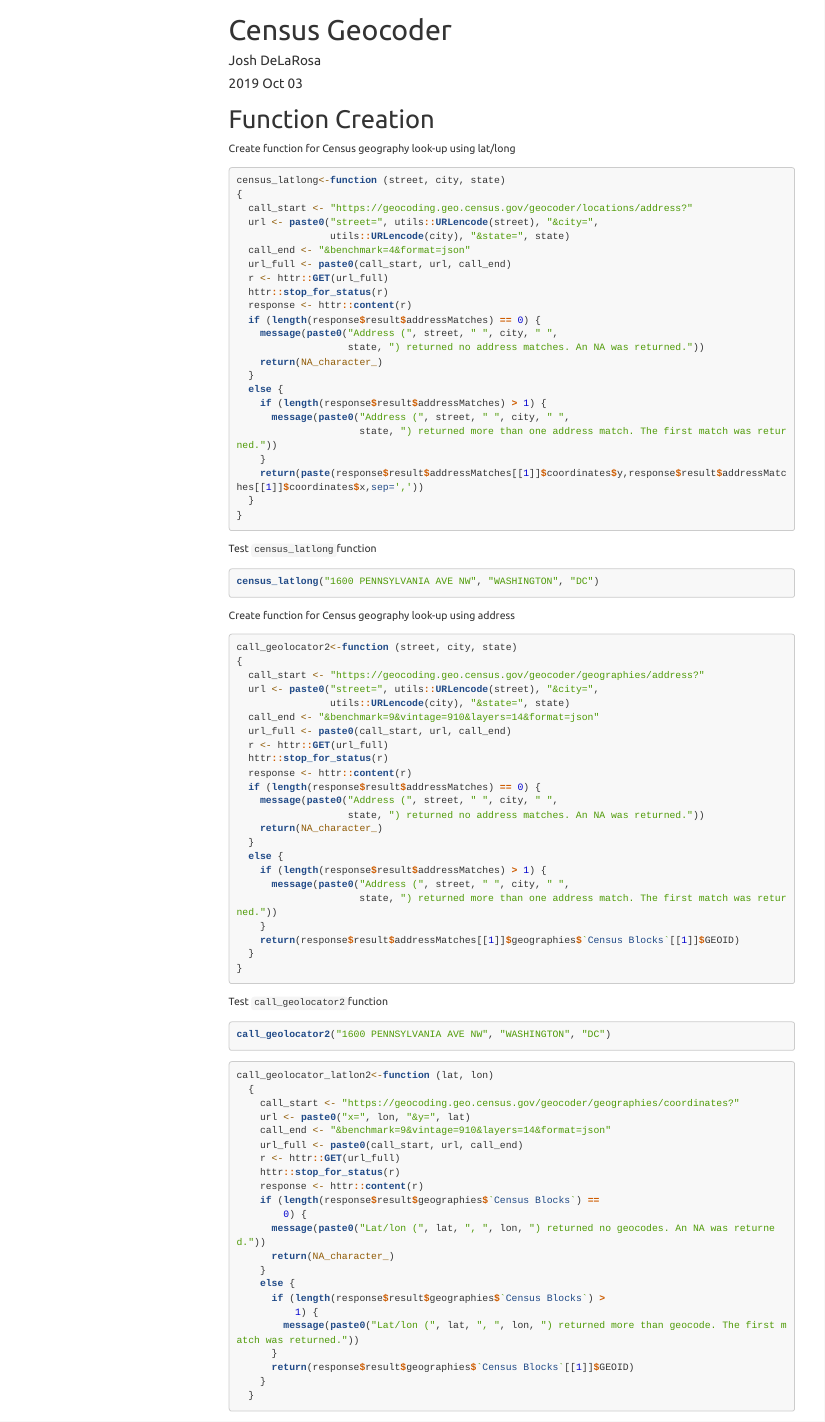
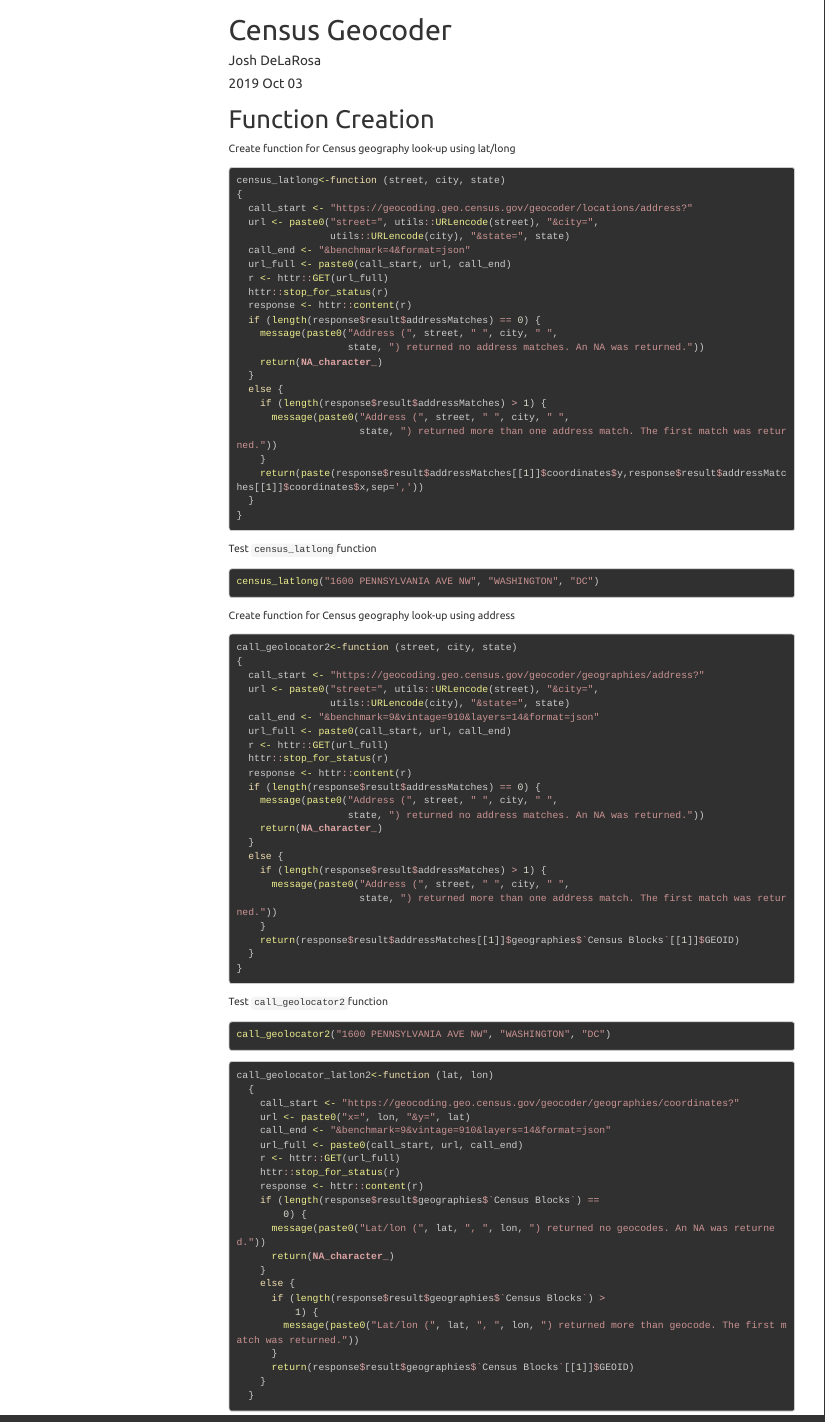
Before and after one commit to joshdelarosa1/r_data_wrangling, an R Markdown document (geocoding_sample.Rmd): the page in a window 1100 px wide, from its top. Rendered offline with R 4.5, knitr and Pandoc, with nearby package versions; the code chunks are not run, so their results and figures are left out; menus at the side of the page are left out; long lines of code are wrapped.

Commit message:
change text highlight

```diff
--- a/geocoding_sample.Rmd
+++ b/geocoding_sample.Rmd
@@ -4,10 +4,11 @@ author: "Josh DeLaRosa"
 date: "`r format(Sys.time(), '%Y %b %d')`"
 output:
   html_document:
-    highlight: tango
+    highlight: zenburn
     theme: united
     toc: yes
     toc_float: yes
+    keep_md: yes
 ---
 
 # Function Creation
```
